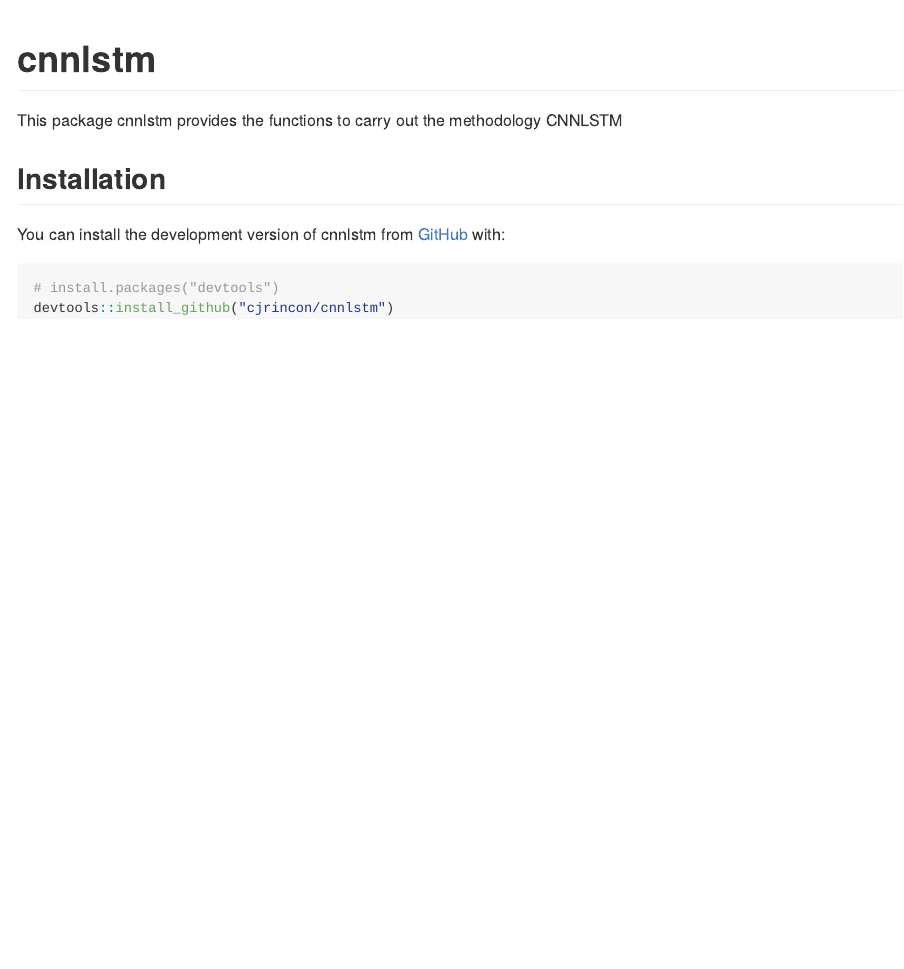
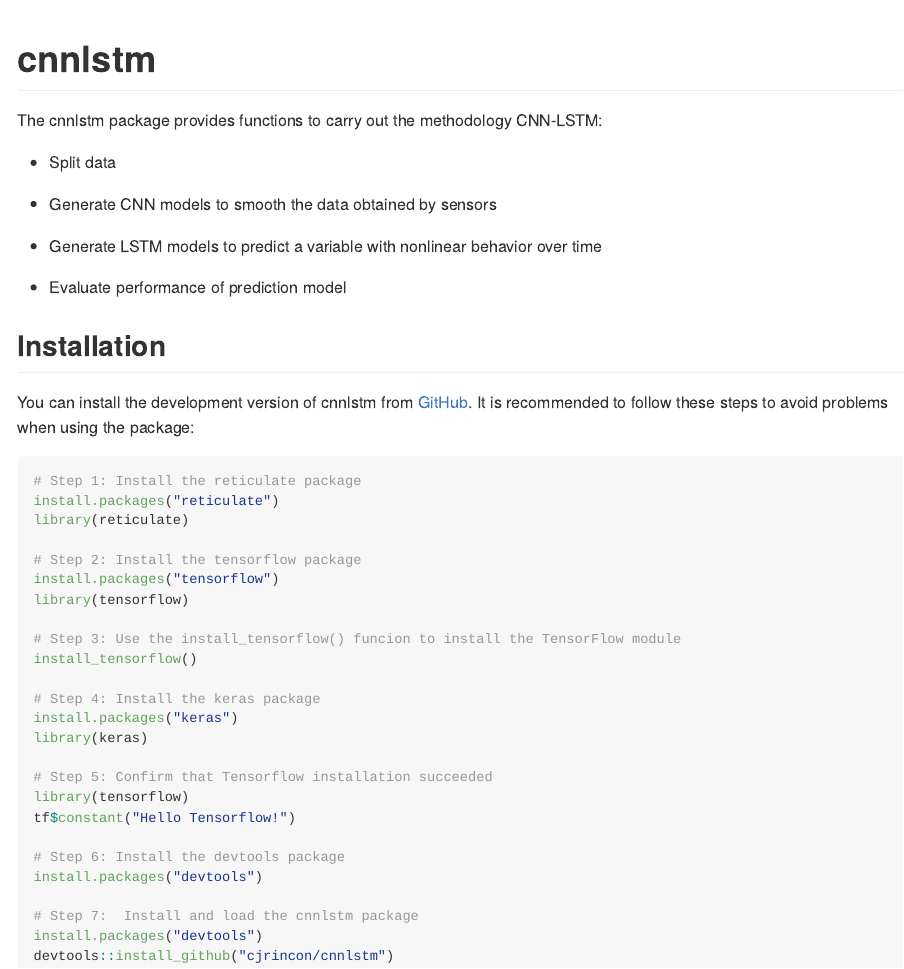
Before and after one commit to cjrincon/cnnlstm, an R Markdown document (README.Rmd): the page in a window 1100 px wide, from its top. Rendered offline with R 4.5, knitr and Pandoc, with nearby package versions; badge pictures from the web are left out.

````diff
--- a/README.Rmd
+++ b/README.Rmd
@@ -19,14 +19,46 @@
 [![R-CMD-check](https://github.com/cjrincon/cnnlstm/actions/workflows/R-CMD-check.yaml/badge.svg)](https://github.com/cjrincon/cnnlstm/actions/workflows/R-CMD-check.yaml)
 <!-- badges: end -->
 
-This package cnnlstm provides the functions to carry out the methodology CNNLSTM
+The cnnlstm package provides functions to carry out the methodology CNN-LSTM:
+
+- Split data
+
+- Generate CNN models to smooth the data obtained by sensors
+
+- Generate LSTM models to predict a variable with nonlinear behavior over time
+
+- Evaluate performance of prediction model
 
 
 ## Installation
 
-You can install the development version of cnnlstm from [GitHub](https://github.com/) with:
+You can install the development version of cnnlstm from [GitHub](https://github.com/). It is recommended to follow these steps to avoid problems when using the package:
+
 
 ``` r
-# install.packages("devtools")
+# Step 1: Install the reticulate package
+install.packages("reticulate")
+library(reticulate)
+
+# Step 2: Install the tensorflow package
+install.packages("tensorflow")
+library(tensorflow)
+
+# Step 3: Use the install_tensorflow() funcion to install the TensorFlow module
+install_tensorflow()
+
+# Step 4: Install the keras package
+install.packages("keras")
+library(keras)
+
+# Step 5: Confirm that Tensorflow installation succeeded
+library(tensorflow)
+tf$constant("Hello Tensorflow!")
+
+# Step 6: Install the devtools package
+install.packages("devtools")
+
+# Step 7:  Install and load the cnnlstm package
+install.packages("devtools")
 devtools::install_github("cjrincon/cnnlstm")
 ```
````
Also changed, not shown: R/error_metrics.R (added, +37 -0 lines), examples/example_error_metrics.R (added, +21 -0 lines), README.md, 4 other files.
